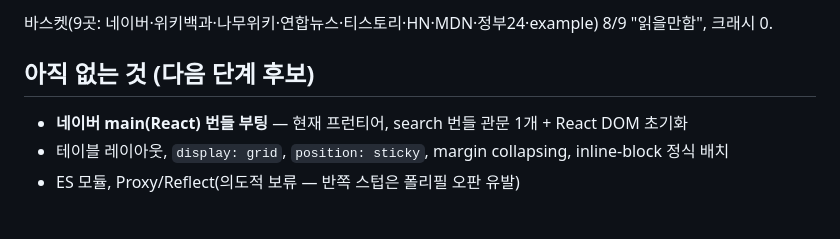
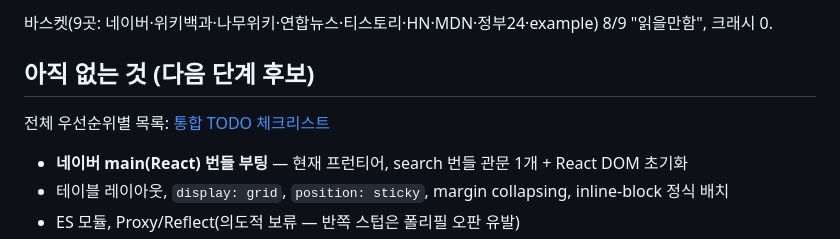
Before and after one commit to Supermoon0/gg, a Markdown page: README.md, the part around the change. Drawn GitHub-style; blank space fills up the shorter version.

```diff
--- a/README.md
+++ b/README.md
@@ -96,6 +96,8 @@ white-space:nowrap, text-overflow:ellipsis
 
 ## 아직 없는 것 (다음 단계 후보)
 
+전체 우선순위별 목록: [통합 TODO 체크리스트](docs/todo.md)
+
 - **네이버 main(React) 번들 부팅** — 현재 프런티어, search 번들 관문 1개 +
   React DOM 초기화
 - 테이블 레이아웃, `display: grid`, `position: sticky`, margin collapsing,
```
Also changed, not shown: docs/todo.md (added, +88 -0 lines).
